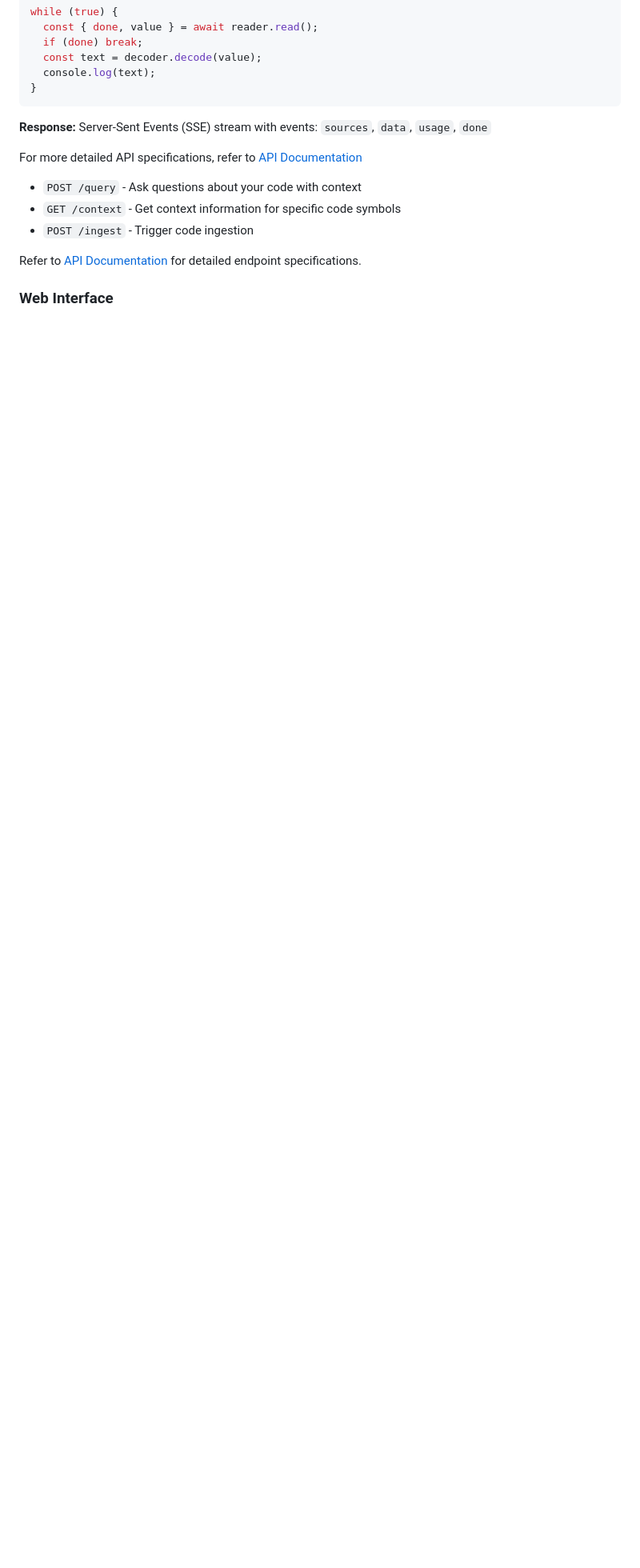
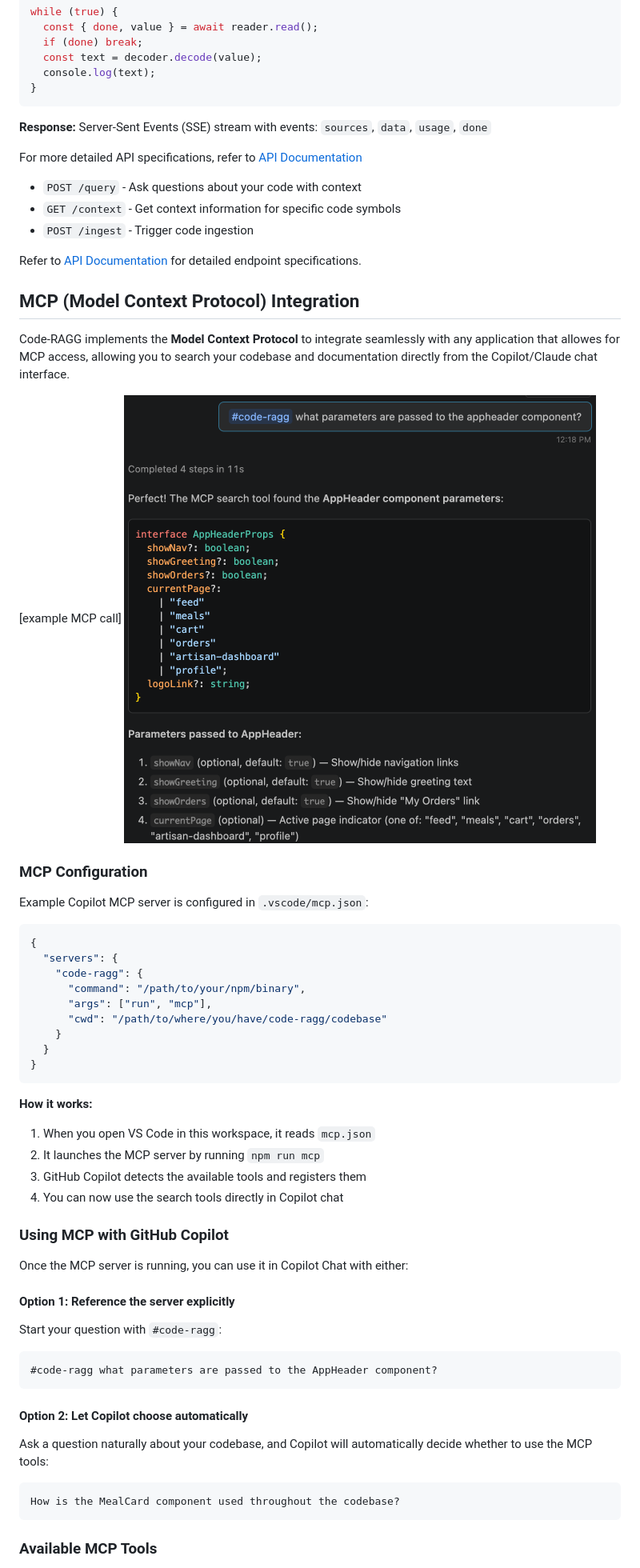
Before and after one commit to hack4lk/Code-RAGG, a Markdown page: README.md, the part around one of its changes. Shown at 80% size. GitHub-like rendering; pictures changed too: screenshots/mcp.png (added); blank space fills up the shorter version.

````diff
--- a/README.md
+++ b/README.md
@@ -339,4 +339,55 @@ For more detailed API specifications, refer to [API Documentation](./documents/a
 
 Refer to [API Documentation](./documents/api.md) for detailed endpoint specifications.
 
-### Web Interface
+## MCP (Model Context Protocol) Integration
+
+Code-RAGG implements the **Model Context Protocol** to integrate seamlessly with any application that allowes for MCP access, allowing you to search your codebase and documentation directly from the Copilot/Claude chat interface.
+
+[example MCP call]
+![Web Interface](./screenshots/mcp.png)
+
+### MCP Configuration
+
+Example Copilot MCP server is configured in `.vscode/mcp.json`:
+
+```json
+{
+  "servers": {
+    "code-ragg": {
+      "command": "/path/to/your/npm/binary",
+      "args": ["run", "mcp"],
+      "cwd": "/path/to/where/you/have/code-ragg/codebase"
+    }
+  }
+}
+```
+
+**How it works:**
+
+1. When you open VS Code in this workspace, it reads `mcp.json`
+2. It launches the MCP server by running `npm run mcp`
+3. GitHub Copilot detects the available tools and registers them
+4. You can now use the search tools directly in Copilot chat
+
+### Using MCP with GitHub Copilot
+
+Once the MCP server is running, you can use it in Copilot Chat with either:
+
+#### Option 1: Reference the server explicitly
+
+Start your question with `#code-ragg`:
+
+```
+#code-ragg what parameters are passed to the AppHeader component?
+```
+
+#### Option 2: Let Copilot choose automatically
+
+Ask a question naturally about your codebase, and Copilot will automatically decide whether to use the MCP tools:
+
+```
+How is the MealCard component used throughout the codebase?
+```
+
+### Available MCP Tools
+
````
Also changed, not shown: other parts of README.md (+69 -0 lines), 5 other files.
